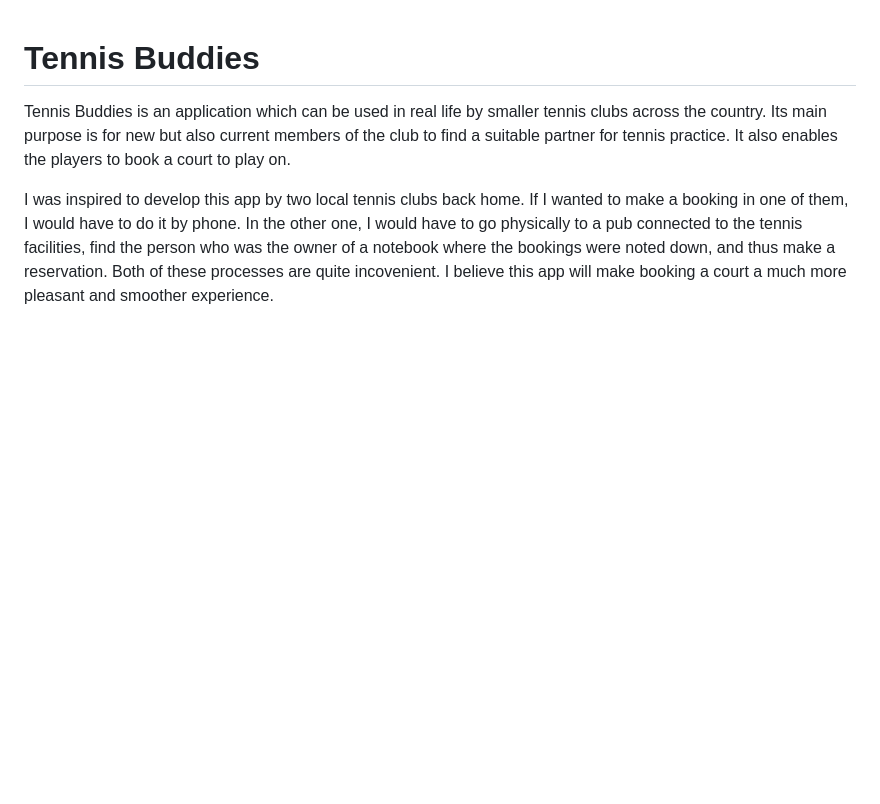
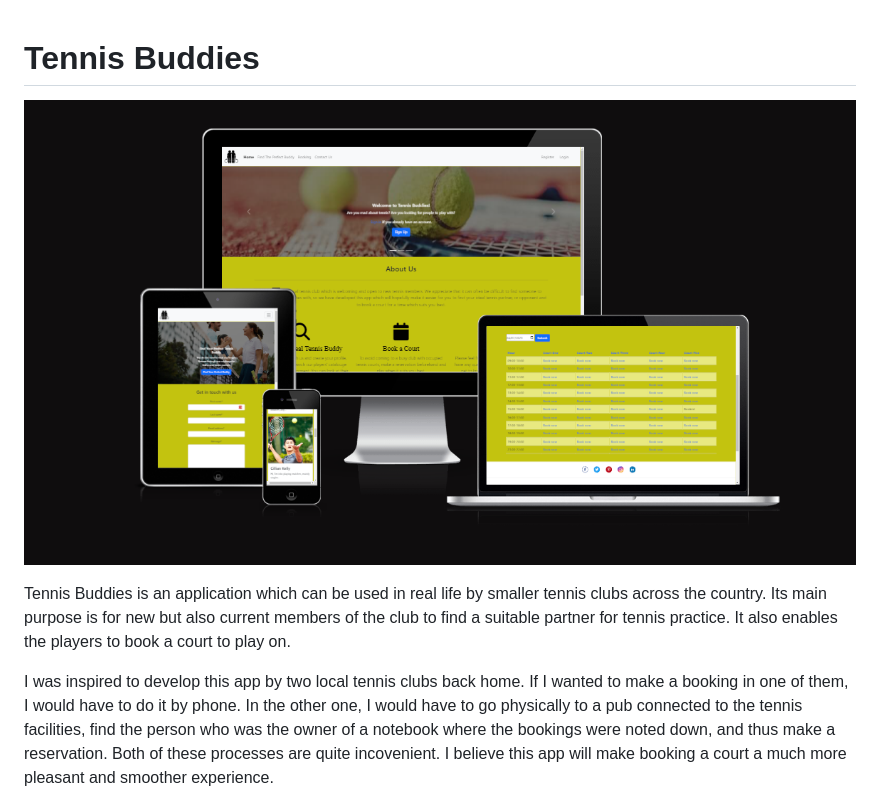
Before and after one commit to lucia2007/tennis_buddies, a Markdown page: README.md, the part around the change. GitHub-like rendering; pictures changed too: readme-images/amiresponsive.png (added); blank space fills up the shorter version.

Commit message:
Doc: Add amiresponsive and other readme images

```diff
--- a/README.md
+++ b/README.md
@@ -1,4 +1,5 @@
 # Tennis Buddies
+![Tennis Buddies](/readme-images/amiresponsive.png)
 
 Tennis Buddies is an application which can be used in real life by smaller tennis clubs across the country. Its main purpose is for new but also current members of the club to find a suitable partner for tennis practice. It also enables the players to book a court to play on.
 
```
Also changed, not shown: readme-images/403_error_page.png (added), 1 other file.
